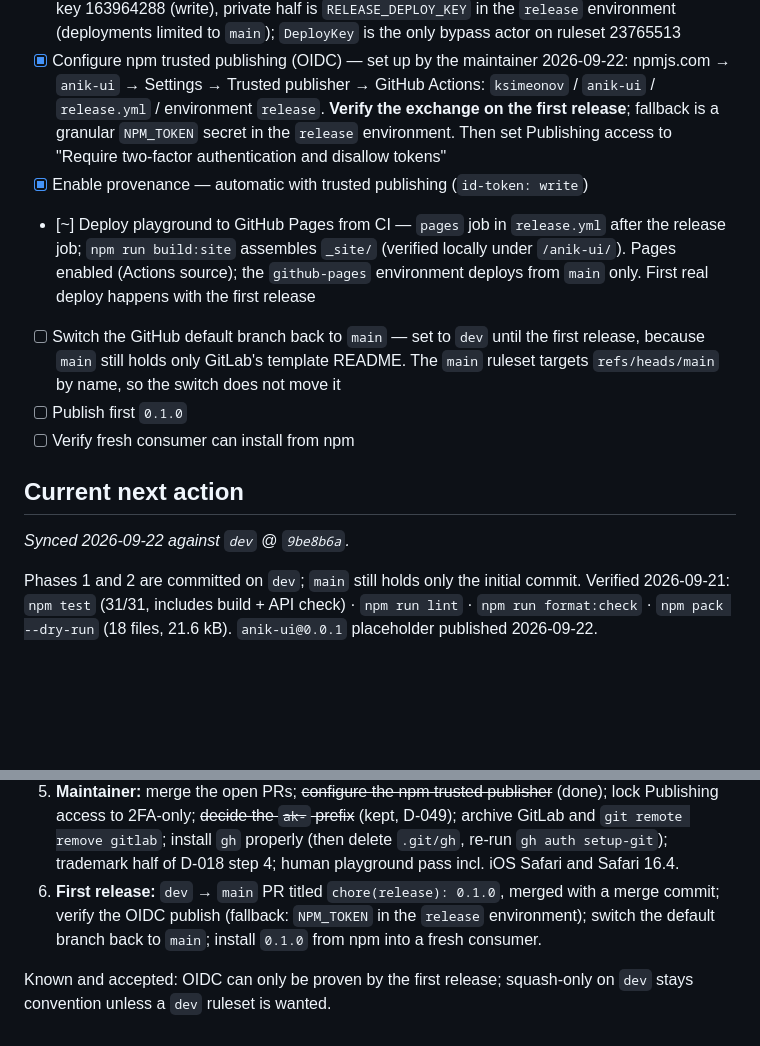
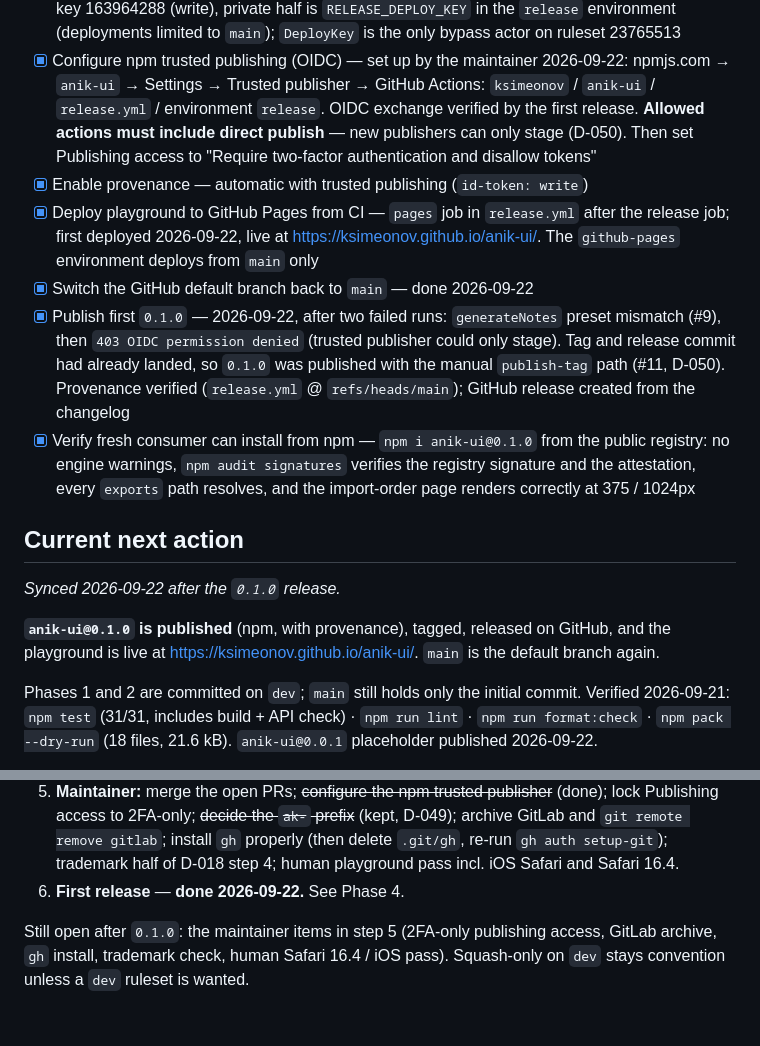
Before and after one commit to ksimeonov/anik-ui, a Markdown page: mvp-plan/TODO.md, 2 parts joined by grey strips. Drawn GitHub-style; blank space fills up the shorter version.

Commit message:
docs: record the 0.1.0 release in the TODO
Co-Authored-By: Claude Opus 5 <noreply@anthropic.com>
Claude-Session: https://claude.ai/code/session_01KFQUTeYN6iwxzu3Yanjwh8

```diff
--- a/mvp-plan/TODO.md
+++ b/mvp-plan/TODO.md
@@ -205,23 +205,32 @@ Acceptance gates, not activities. Each has a pass condition.
 - [x] Configure npm trusted publishing (OIDC) — set up by the maintainer 2026-09-22:
       npmjs.com → `anik-ui` → Settings → Trusted
       publisher → GitHub Actions: `ksimeonov` / `anik-ui` / `release.yml` / environment
-      `release`. **Verify the exchange on the first release**; fallback is a granular
-      `NPM_TOKEN` secret in the `release` environment. Then set Publishing access to
-      "Require two-factor authentication and disallow tokens"
+      `release`. OIDC exchange verified by the first release. **Allowed actions must
+      include direct publish** — new publishers can only stage (D-050). Then set
+      Publishing access to "Require two-factor authentication and disallow tokens"
 - [x] Enable provenance — automatic with trusted publishing (`id-token: write`)
-- [~] Deploy playground to GitHub Pages from CI — `pages` job in `release.yml` after
-      the release job; `npm run build:site` assembles `_site/` (verified locally under
-      `/anik-ui/`). Pages enabled (Actions source); the `github-pages` environment
-      deploys from `main` only. First real deploy happens with the first release
-- [ ] Switch the GitHub default branch back to `main` — set to `dev` until the first
-      release, because `main` still holds only GitLab's template README. The `main`
-      ruleset targets `refs/heads/main` by name, so the switch does not move it
-- [ ] Publish first `0.1.0`
-- [ ] Verify fresh consumer can install from npm
+- [x] Deploy playground to GitHub Pages from CI — `pages` job in `release.yml` after
+      the release job; first deployed 2026-09-22, live at
+      <https://ksimeonov.github.io/anik-ui/>. The `github-pages` environment deploys
+      from `main` only
+- [x] Switch the GitHub default branch back to `main` — done 2026-09-22
+- [x] Publish first `0.1.0` — 2026-09-22, after two failed runs: `generateNotes`
+      preset mismatch (#9), then `403 OIDC permission denied` (trusted publisher
+      could only stage). Tag and release commit had already landed, so `0.1.0` was
+      published with the manual `publish-tag` path (#11, D-050). Provenance verified
+      (`release.yml` @ `refs/heads/main`); GitHub release created from the changelog
+- [x] Verify fresh consumer can install from npm — `npm i anik-ui@0.1.0` from the
+      public registry: no engine warnings, `npm audit signatures` verifies the
+      registry signature and the attestation, every `exports` path resolves, and the
+      import-order page renders correctly at 375 / 1024px
 
 ## Current next action
 
-_Synced 2026-09-22 against `dev` @ `9be8b6a`._
+_Synced 2026-09-22 after the `0.1.0` release._
+
+**`anik-ui@0.1.0` is published** (npm, with provenance), tagged, released on GitHub,
+and the playground is live at <https://ksimeonov.github.io/anik-ui/>. `main` is the
+default branch again.
 
 Phases 1 and 2 are committed on `dev`; `main` still holds only the initial commit.
 Verified 2026-09-21: `npm test` (31/31, includes build + API check) · `npm run lint` ·
@@ -262,10 +271,8 @@ repo; **Maintainer** steps need npm / GitHub / GitLab access or a human eye.
    lock Publishing access to 2FA-only; ~~decide the `ak-` prefix~~ (kept, D-049); archive GitLab and `git remote remove gitlab`;
    install `gh` properly (then delete `.git/gh`, re-run `gh auth setup-git`); trademark
    half of D-018 step 4; human playground pass incl. iOS Safari and Safari 16.4.
-6. **First release:** `dev` → `main` PR titled `chore(release): 0.1.0`, merged with a
-   merge commit; verify the OIDC publish (fallback: `NPM_TOKEN` in the `release`
-   environment); switch the default branch back to `main`; install `0.1.0` from npm
-   into a fresh consumer.
+6. **First release** — **done 2026-09-22.** See Phase 4.
 
-Known and accepted: OIDC can only be proven by the first release; squash-only on
-`dev` stays convention unless a `dev` ruleset is wanted.
+Still open after `0.1.0`: the maintainer items in step 5 (2FA-only publishing access,
+GitLab archive, `gh` install, trademark check, human Safari 16.4 / iOS pass).
+Squash-only on `dev` stays convention unless a `dev` ruleset is wanted.
```
